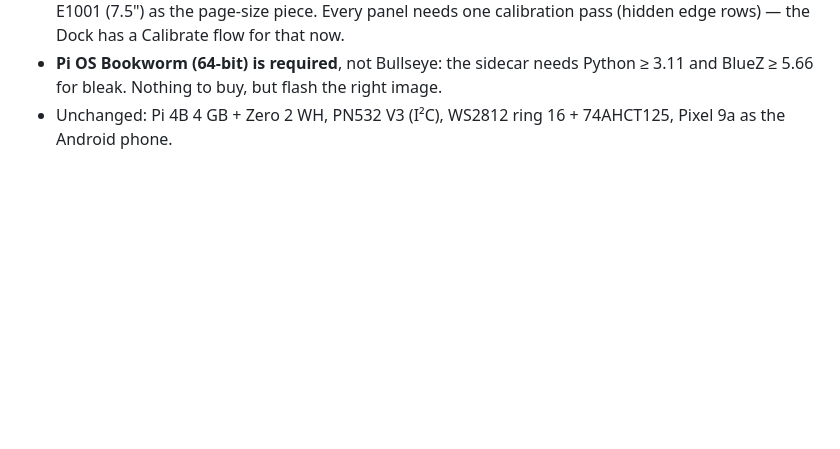
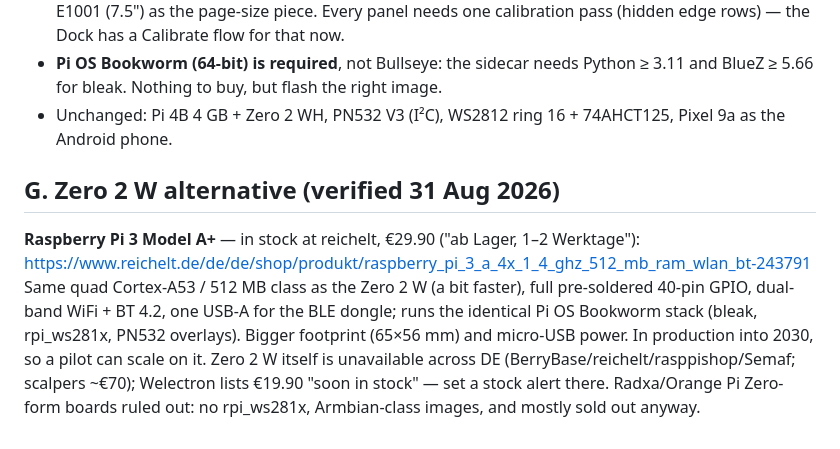
Before and after one commit to rouvenfalkewitz/repaper, a Markdown page: docs/11-shopping-list.md, the part around the change. Drawn GitHub-style; blank space fills up the shorter version.

Commit message:
Shopping list: Pi 3 A+ (in stock at reichelt) as the verified Zero 2 W alternative for the pilot
Co-Authored-By: Claude Fable 5 <noreply@anthropic.com>
Claude-Session: https://claude.ai/code/session_01D6if38kCApc7n9Qnz9qarc

```diff
--- a/docs/11-shopping-list.md
+++ b/docs/11-shopping-list.md
@@ -47,3 +47,9 @@ PoE HAT for the Pi 4 (~€25), a second Pi 4 for a second Dock, 3D printing serv
 - **Sheet sizes for the demo.** The 2.13" label (128 addressed / 122 visible rows) is fine for tests but tiny for a "page"; get the 2.9" (296×128) and 4.2" (400×300) tags from your mate and keep the reTerminal E1001 (7.5") as the page-size piece. Every panel needs one calibration pass (hidden edge rows) — the Dock has a Calibrate flow for that now.
 - **Pi OS Bookworm (64-bit) is required**, not Bullseye: the sidecar needs Python ≥ 3.11 and BlueZ ≥ 5.66 for bleak. Nothing to buy, but flash the right image.
 - Unchanged: Pi 4B 4 GB + Zero 2 WH, PN532 V3 (I²C), WS2812 ring 16 + 74AHCT125, Pixel 9a as the Android phone.
+
+## G. Zero 2 W alternative (verified 31 Aug 2026)
+
+**Raspberry Pi 3 Model A+** — in stock at reichelt, €29.90 ("ab Lager, 1–2 Werktage"): https://www.reichelt.de/de/de/shop/produkt/raspberry_pi_3_a_4x_1_4_ghz_512_mb_ram_wlan_bt-243791
+Same quad Cortex-A53 / 512 MB class as the Zero 2 W (a bit faster), full pre-soldered 40-pin GPIO, dual-band WiFi + BT 4.2, one USB-A for the BLE dongle; runs the identical Pi OS Bookworm stack (bleak, rpi_ws281x, PN532 overlays). Bigger footprint (65×56 mm) and micro-USB power. In production into 2030, so a pilot can scale on it.
+Zero 2 W itself is unavailable across DE (BerryBase/reichelt/rasppishop/Semaf; scalpers ~€70); Welectron lists €19.90 "soon in stock" — set a stock alert there. Radxa/Orange Pi Zero-form boards ruled out: no rpi_ws281x, Armbian-class images, and mostly sold out anyway.
```
